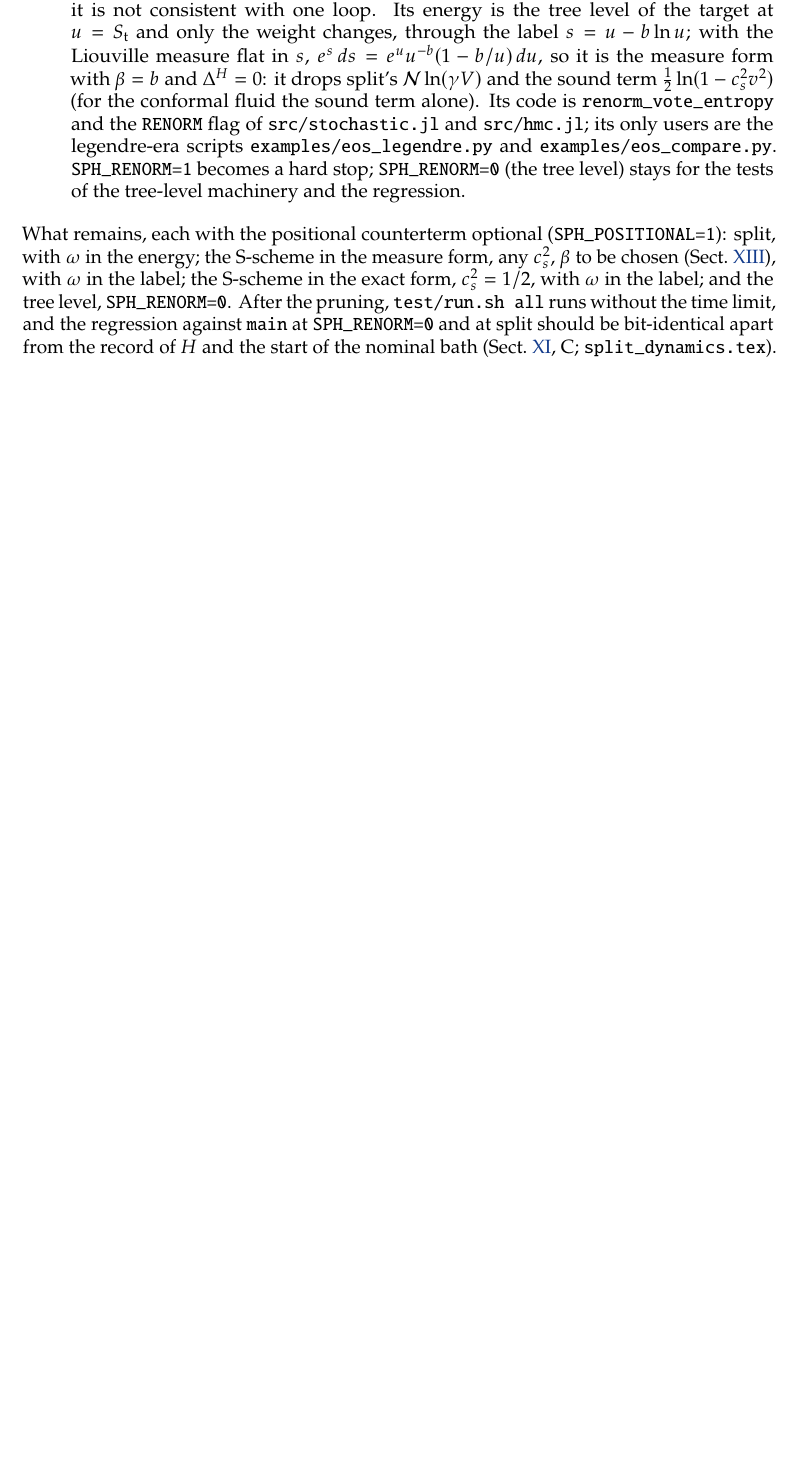
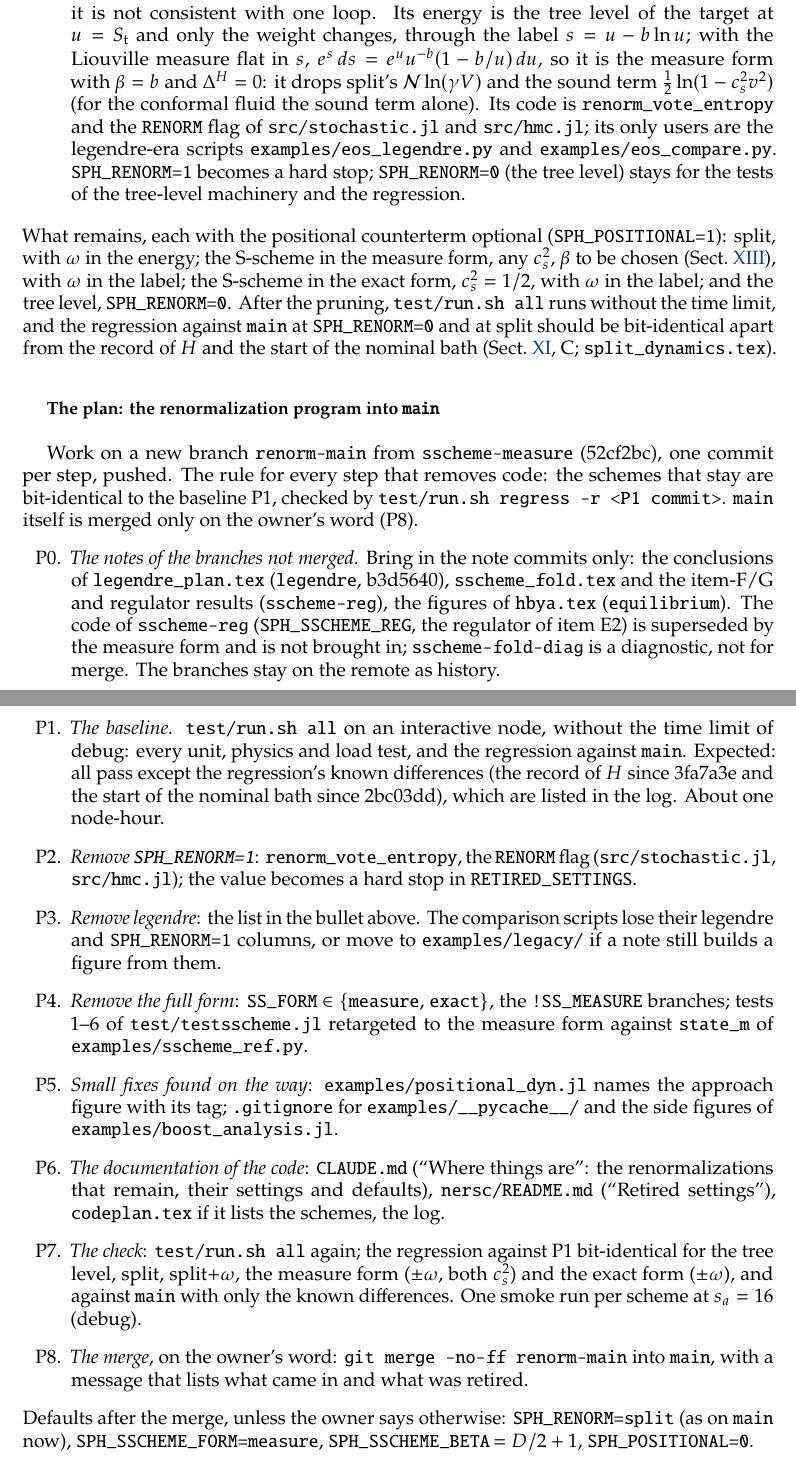
Before and after one commit to derek-teaney/stochastic-sph, a LaTeX paper (docs/sscheme_plan.tex): part of page 40 of 41 before the commit and two parts of pages 40 and 41 of 42 after it, the two joined at a grey line, cut so that both start at the same text, the shorter picture padded with empty space. Compiled offline with pdfLaTeX.

Commit message:
sscheme_plan, sec:prune: the plan to bring the renormalization program into main (P0-P8)
Co-Authored-By: Claude Opus 5.5 <noreply@anthropic.com>

```diff
--- a/docs/sscheme_plan.tex
+++ b/docs/sscheme_plan.tex
@@ -1585,4 +1585,36 @@ $\omega$ in the label; and the tree level, \texttt{SPH\_RENORM=0}.  After the pr
 the regression against \texttt{main} at \texttt{SPH\_RENORM=0} and at split should be bit-identical apart from the record of $H$ and the start of
 the nominal bath (\Sect{sec:results}, C; \nolinkurl{split_dynamics.tex}).
 
+\subsection*{The plan: the renormalization program into \texttt{main}}
+
+Work on a new branch \texttt{renorm-main} from \texttt{sscheme-measure} (52cf2bc), one commit per step, pushed.  The rule for every step that removes
+code: the schemes that stay are bit-identical to the baseline P1, checked by \texttt{test/run.sh regress -r <P1 commit>}.  \texttt{main} itself is
+merged only on the owner's word (P8).
+\begin{enumerate}
+\item[P0.] \emph{The notes of the branches not merged.}  Bring in the note commits only: the conclusions of \nolinkurl{legendre_plan.tex}
+  (\texttt{legendre}, b3d5640), \nolinkurl{sscheme_fold.tex} and the item-F/G and regulator results (\texttt{sscheme-reg}), the figures of
+  \nolinkurl{hbya.tex} (\texttt{equilibrium}).  The code of \texttt{sscheme-reg} (\texttt{SPH\_SSCHEME\_REG}, the regulator of item E2) is superseded
+  by the measure form and is not brought in; \texttt{sscheme-fold-diag} is a diagnostic, not for merge.  The branches stay on the remote as history.
+\item[P1.] \emph{The baseline.}  \texttt{test/run.sh all} on an interactive node, without the time limit of debug: every unit, physics and load test,
+  and the regression against \texttt{main}.  Expected: all pass except the regression's known differences (the record of $H$ since 3fa7a3e and the
+  start of the nominal bath since 2bc03dd), which are listed in the log.  About one node-hour.
+\item[P2.] \emph{Remove \texttt{SPH\_RENORM=1}}: \texttt{renorm\_vote\_entropy}, the \texttt{RENORM} flag (\nolinkurl{src/stochastic.jl},
+  \nolinkurl{src/hmc.jl}); the value becomes a hard stop in \texttt{RETIRED\_SETTINGS}.
+\item[P3.] \emph{Remove legendre}: the list in the bullet above.  The comparison scripts lose their legendre and \texttt{SPH\_RENORM=1} columns, or
+  move to \nolinkurl{examples/legacy/} if a note still builds a figure from them.
+\item[P4.] \emph{Remove the full form}: \texttt{SS\_FORM} $\in\{$\texttt{measure}, \texttt{exact}$\}$, the \texttt{!SS\_MEASURE} branches; tests 1--6
+  of \nolinkurl{test/testsscheme.jl} retargeted to the measure form against \texttt{state\_m} of \nolinkurl{examples/sscheme_ref.py}.
+\item[P5.] \emph{Small fixes found on the way}: \nolinkurl{examples/positional_dyn.jl} names the approach figure with its tag; \texttt{.gitignore} for
+  \nolinkurl{examples/__pycache__/} and the side figures of \nolinkurl{examples/boost_analysis.jl}.
+\item[P6.] \emph{The documentation of the code}: \nolinkurl{CLAUDE.md} (``Where things are'': the renormalizations that remain, their settings and
+  defaults), \nolinkurl{nersc/README.md} (``Retired settings''), \nolinkurl{codeplan.tex} if it lists the schemes, the log.
+\item[P7.] \emph{The check}: \texttt{test/run.sh all} again; the regression against P1 bit-identical for the tree level, split, split$+\omega$, the
+  measure form ($\pm\omega$, both $c_s^2$) and the exact form ($\pm\omega$), and against \texttt{main} with only the known differences.  One smoke run
+  per scheme at $s_a=16$ (debug).
+\item[P8.] \emph{The merge}, on the owner's word: \texttt{git merge --no-ff renorm-main} into \texttt{main}, with a message that lists what came in and
+  what was retired.
+\end{enumerate}
+Defaults after the merge, unless the owner says otherwise: \texttt{SPH\_RENORM=split} (as on \texttt{main} now), \texttt{SPH\_SSCHEME\_FORM=measure},
+\texttt{SPH\_SSCHEME\_BETA}$\,=D/2+1$, \texttt{SPH\_POSITIONAL=0}.
+
 \end{document}
```
